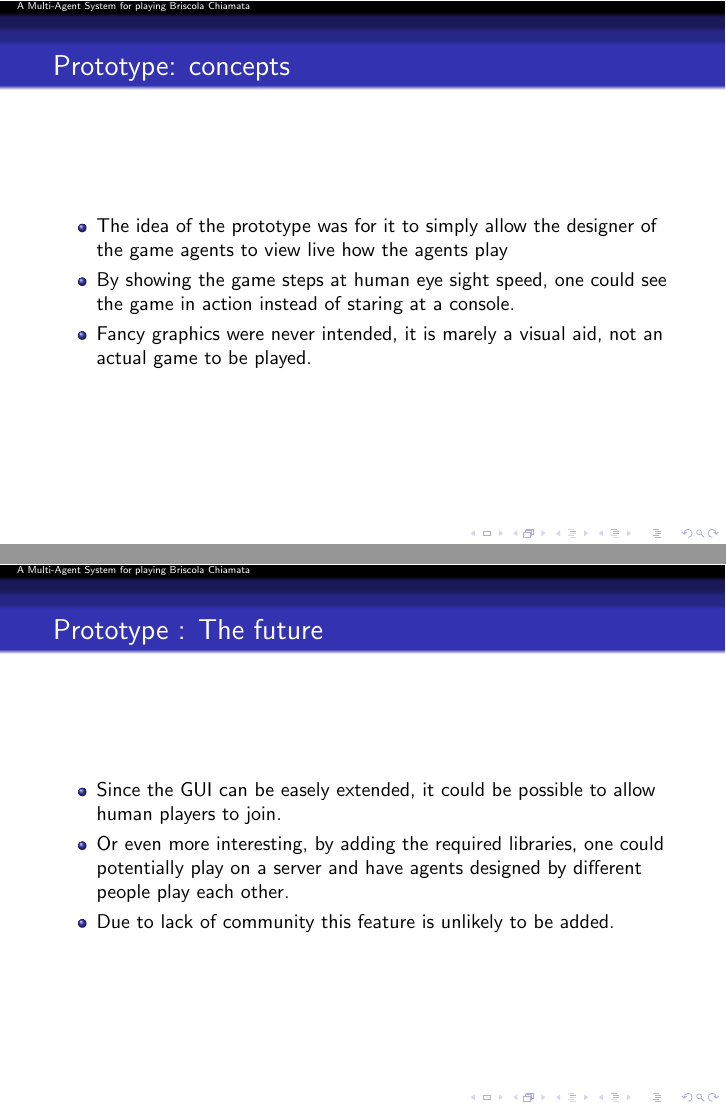
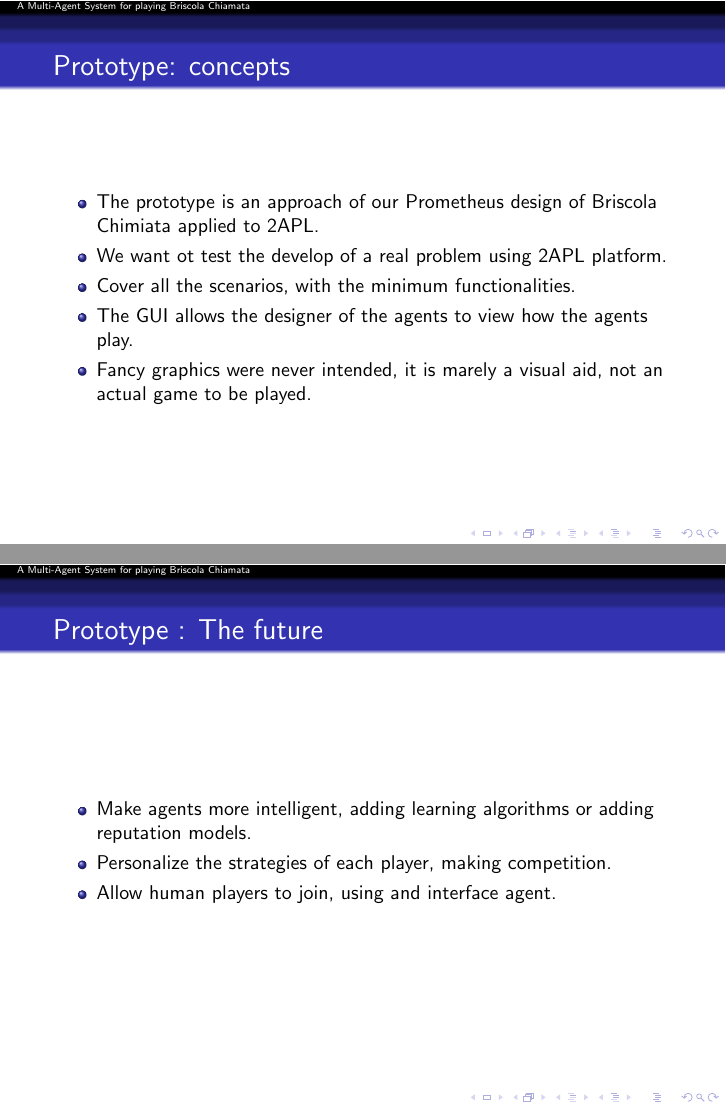
Before and after one commit to marcosgabarda/2apl-upc-project, LaTeX slides (docs/briscola_chiamata/bc-pres.tex): pages 39 and 40 of 45, joined at a grey line. Compiled offline with pdfLaTeX.

Commit message:
changes in pres, prototype section

```diff
--- a/docs/briscola_chiamata/bc-pres.tex
+++ b/docs/briscola_chiamata/bc-pres.tex
@@ -361,8 +361,11 @@
 \frame{
   \frametitle{Prototype: concepts}
   \begin{itemize}
-    \item The idea of the prototype was for it to simply allow the designer of the game agents to view live how the agents play
-    \item By showing the game steps at human eye sight speed, one could see the game in action instead of staring at a console.
+    \item The prototype is an approach of our Prometheus design of Briscola Chimiata applied to 2APL.
+    \item We want ot test the develop of a real problem using 2APL platform.
+    \item Cover all the scenarios, with the minimum functionalities.
+    \item The GUI allows the designer of the agents to view how the agents play.
+    %\item By showing the game steps at human eye sight speed, one could see the game in action instead of staring at a console.
     \item Fancy graphics were never intended, it is marely a visual aid, not an actual game to be played.
   \end{itemize}
 }
@@ -370,10 +373,12 @@
 \frame{
   \frametitle{Prototype : The future}
   \begin{itemize}
-    \item Since the GUI can be easely extended, it could be possible to allow human players to join.
-    \item Or even more interesting, by adding the required libraries, one could potentially play on a server and have agents designed by different people play each other.
-    \item Due to lack of community this feature is unlikely to be added.
-
+    \item Make agents more intelligent, adding learning algorithms or adding reputation models.
+    \item Personalize the strategies of each player, making competition.
+    \item Allow human players to join, using and interface agent.
+%%  Marcos: I comment this, because 2APL allows to use JADE, so other agents can be in other computers...
+%   \item Or even more interesting, by adding the required libraries, one could potentially play on a server and have agents designed by different people play each other.
+%   \item Due to lack of community this feature is unlikely to be added.
   \end{itemize}
 }
 
```
